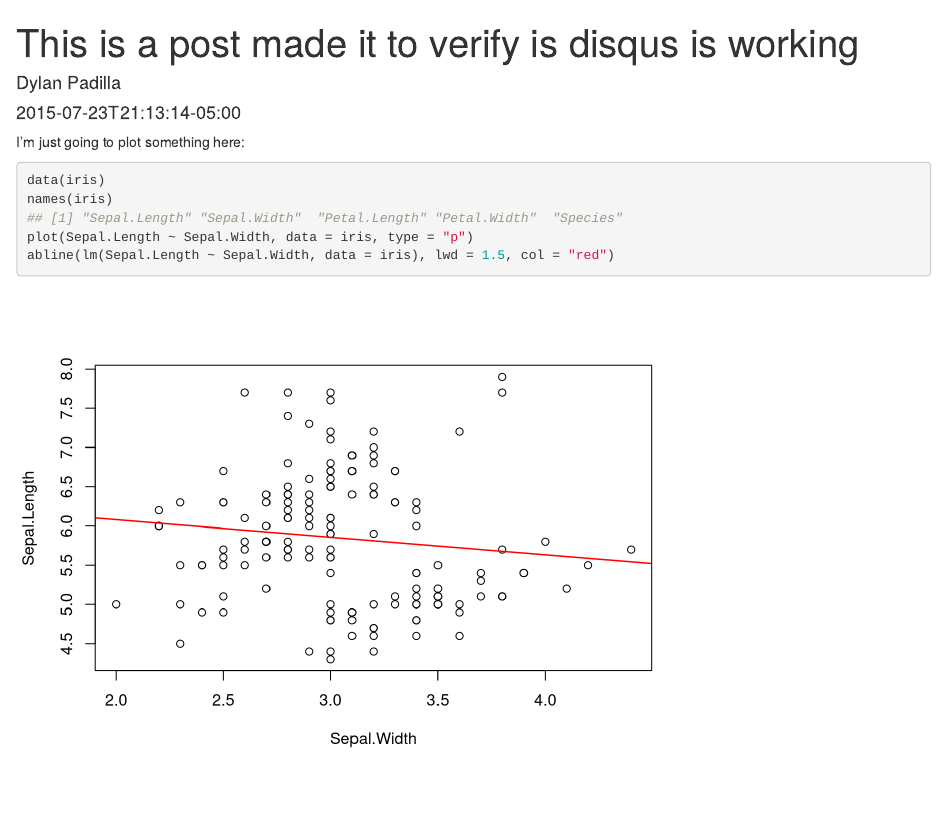
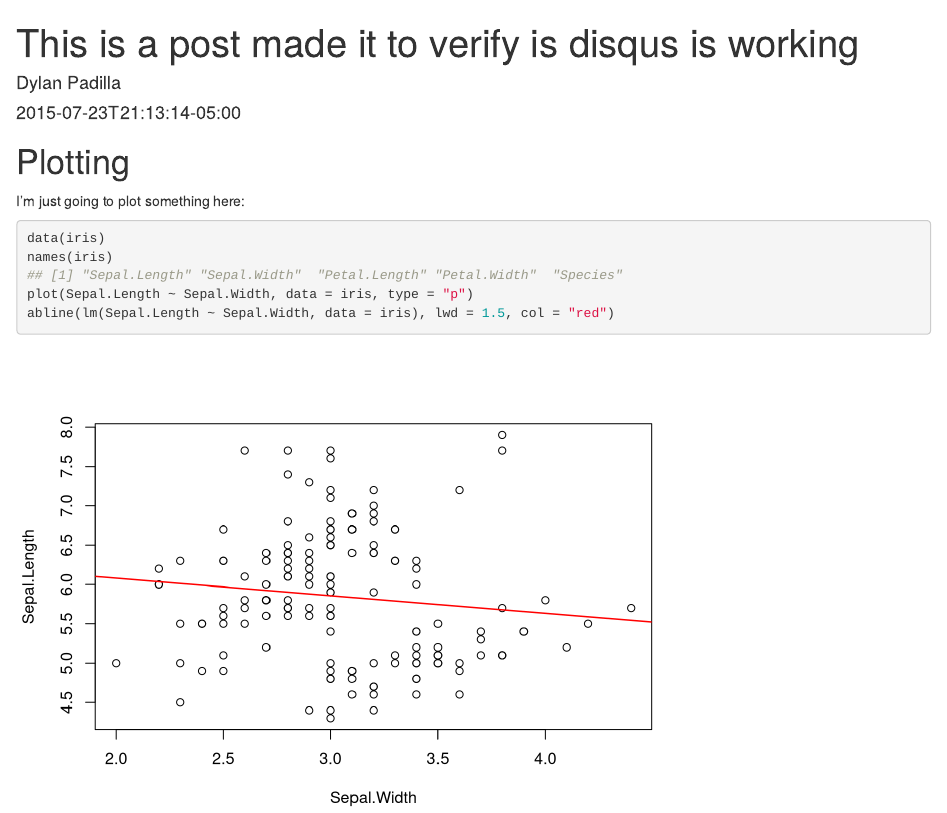
Before and after one commit to DastanIqbal/website-1, an R Markdown document (content/post/verifying.Rmd): the page in a window 1100 px wide, from its top. Rendered offline with R 4.5, knitr and Pandoc, with nearby package versions.

Commit message:
Update verifying.Rmd

````diff
--- a/content/post/verifying.Rmd
+++ b/content/post/verifying.Rmd
@@ -10,6 +10,8 @@ tags: ["R Markdown", "plot", "regression"]
 knitr::opts_chunk$set(collapse = TRUE)
 ```
 
+# Plotting
+
 I'm just going to plot something here:
 
 
````
